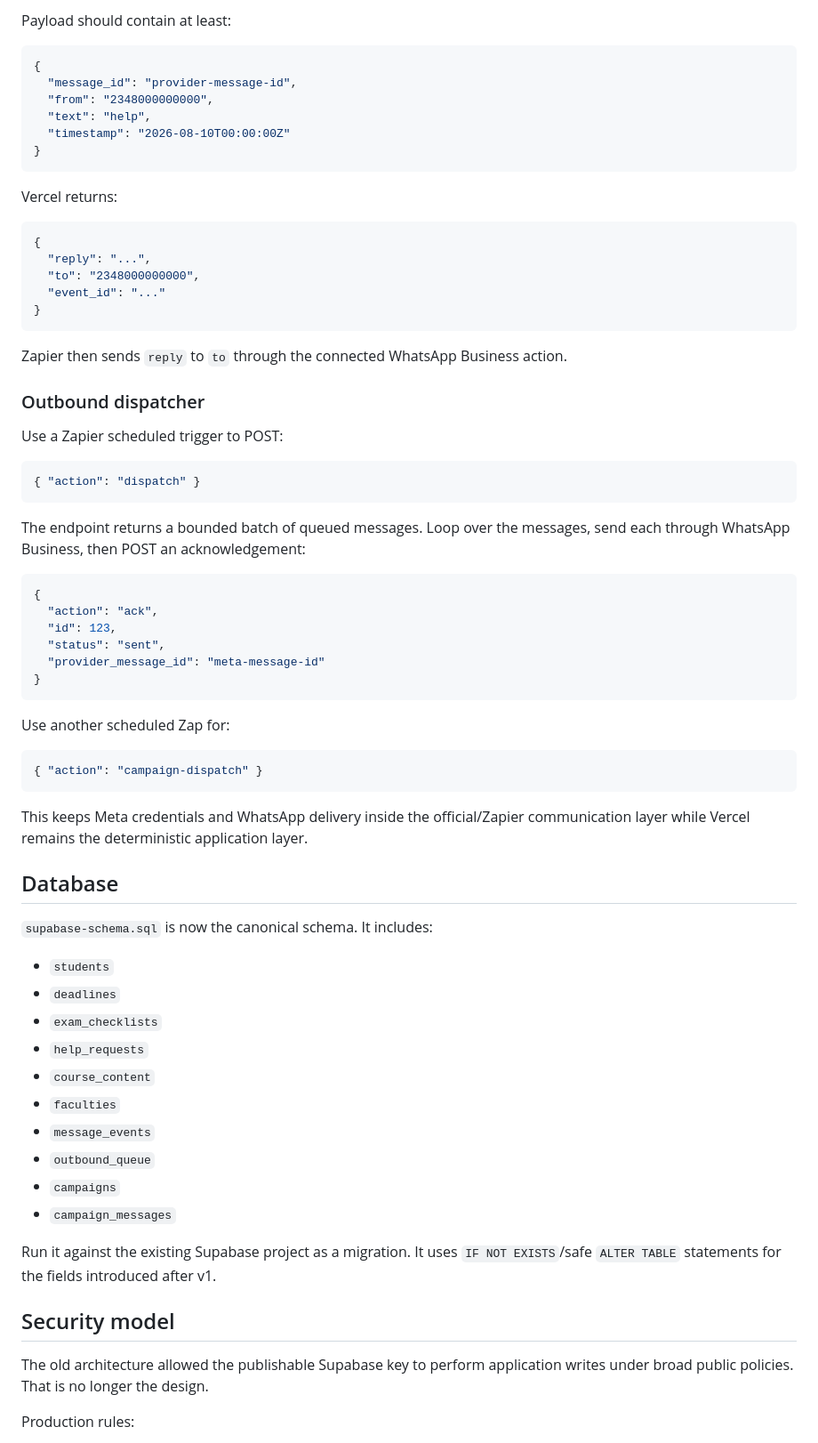
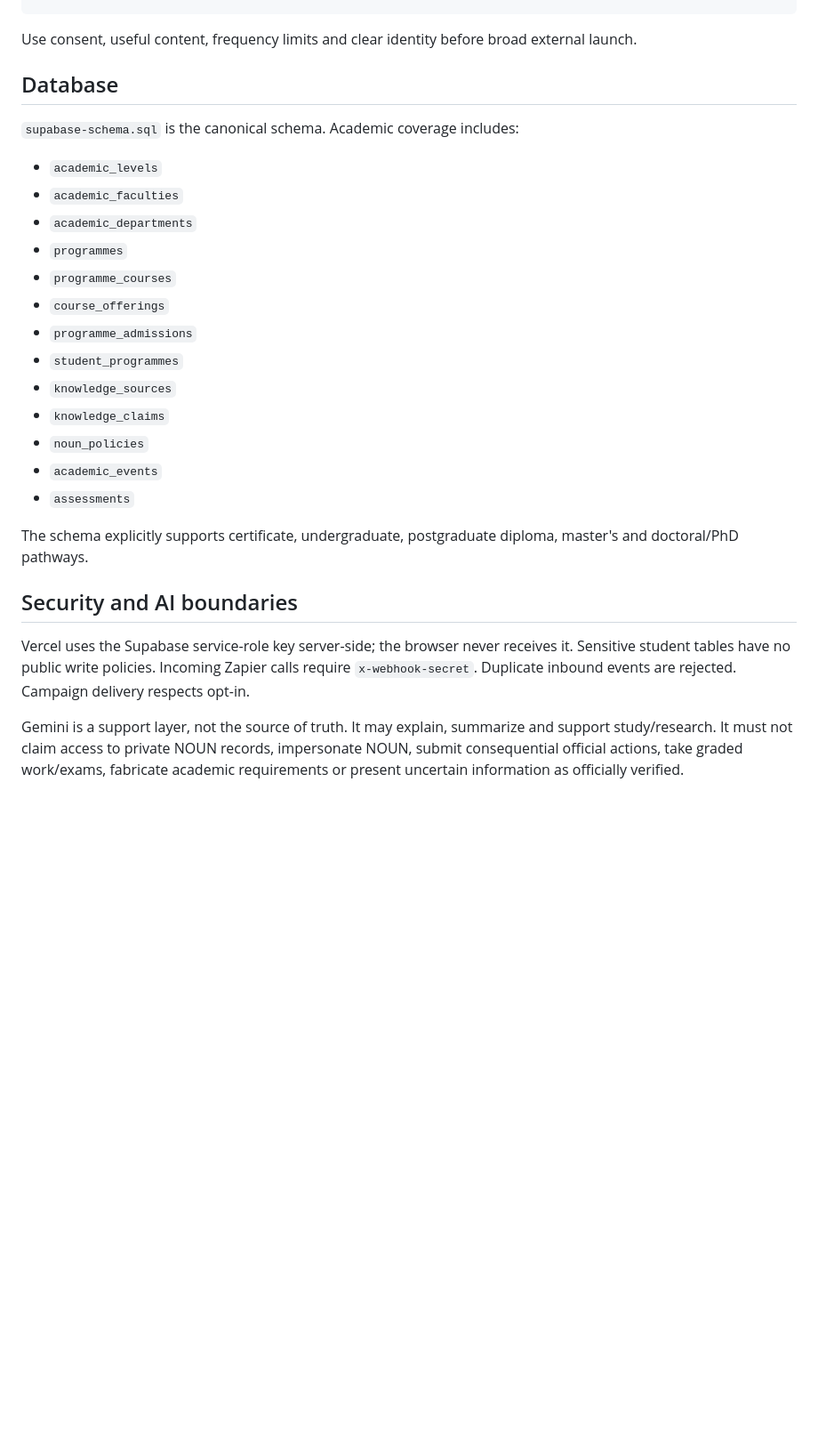
Before and after one commit to carbonactual/noun-student-bot, a Markdown page: README.md, the part around one of its changes. Shown at 89% size. Drawn GitHub-style; blank space fills up the shorter version.

Commit message:
feat(noun): strengthen README for full certificate masters and doctoral coverage

````diff
--- a/README.md
+++ b/README.md
@@ -134,73 +113,28 @@ Meta WhatsApp Business event → Zapier → POST to:
-Payload should contain at least:
-
-```json
-{
-  "message_id": "provider-message-id",
-  "from": "2348000000000",
-  "text": "help",
-  "timestamp": "2026-08-10T00:00:00Z"
-}
-```
-
-Vercel returns:
-
-```json
-{
-  "reply": "...",
-  "to": "2348000000000",
-  "event_id": "..."
-}
-```
-
-Zapier then sends `reply` to `to` through the connected WhatsApp Business action.
-
-### Outbound dispatcher
-
-Use a Zapier scheduled trigger to POST:
-
-```json
-{ "action": "dispatch" }
-```
-
-The endpoint returns a bounded batch of queued messages. Loop over the messages, send each through WhatsApp Business, then POST an acknowledgement:
-
-```json
-{
-  "action": "ack",
-  "id": 123,
-  "status": "sent",
-  "provider_message_id": "meta-message-id"
-}
-```
-
-Use another scheduled Zap for:
-
-```json
-{ "action": "campaign-dispatch" }
-```
-
-This keeps Meta credentials and WhatsApp delivery inside the official/Zapier communication layer while Vercel remains the deterministic application layer.
+Use consent, useful content, frequency limits and clear identity before broad external launch.
 
 ## Database
 
-`supabase-schema.sql` is now the canonical schema. It includes:
+`supabase-schema.sql` is the canonical schema. Academic coverage includes:
 
-- `students`
-- `deadlines`
-- `exam_checklists`
-- `help_requests`
-- `course_content`
-- `faculties`
-- `message_events`
-- `outbound_queue`
-- `campaigns`
-- `campaign_messages`
+- `academic_levels`
+- `academic_faculties`
+- `academic_departments`
+- `programmes`
+- `programme_courses`
+- `course_offerings`
+- `programme_admissions`
+- `student_programmes`
+- `knowledge_sources`
+- `knowledge_claims`
+- `noun_policies`
+- `academic_events`
+- `assessments`
 
-Run it against the existing Supabase project as a migration. It uses `IF NOT EXISTS`/safe `ALTER TABLE` statements for the fields introduced after v1.
+The schema explicitly supports certificate, undergraduate, postgraduate diploma, master's and doctoral/PhD pathways.
 
-## Security model
+## Security and AI boundaries
 
-The old architecture allowed the publishable Supabase key to perform application writes under broad public policies. That is no longer the design.
+Vercel uses the Supabase service-role key server-side; the browser never receives it. Sensitive student tables have no public write policies. Incoming Zapier calls require `x-webhook-secret`. Duplicate inbound events are rejected. Campaign delivery respects opt-in.
 
-Production rules:
+Gemini is a support layer, not the source of truth. It may explain, summarize and support study/research. It must not claim access to private NOUN records, impersonate NOUN, submit consequential official actions, take graded work/exams, fabricate academic requirements or present uncertain information as officially verified.
 
````
Also changed, not shown: other parts of README.md (+65 -162 lines).
